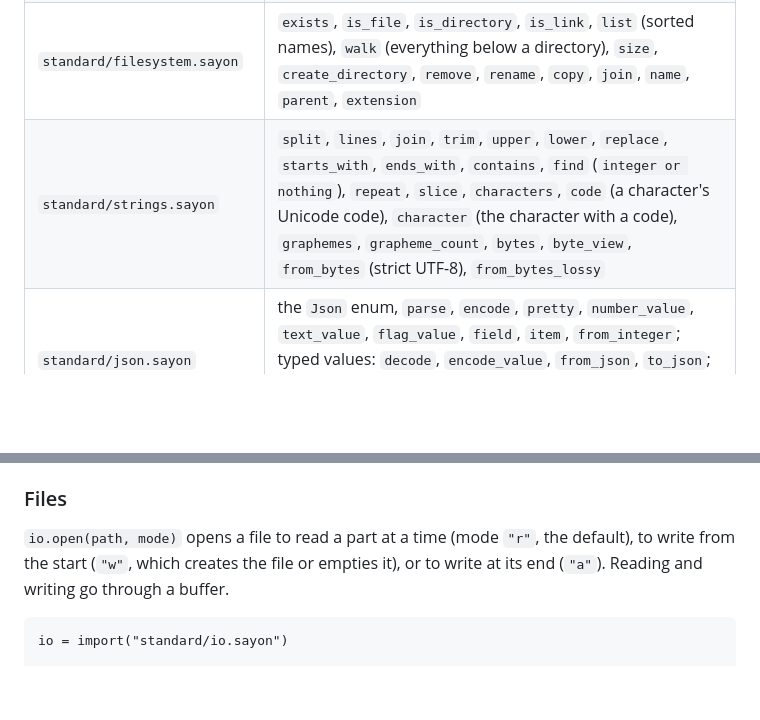
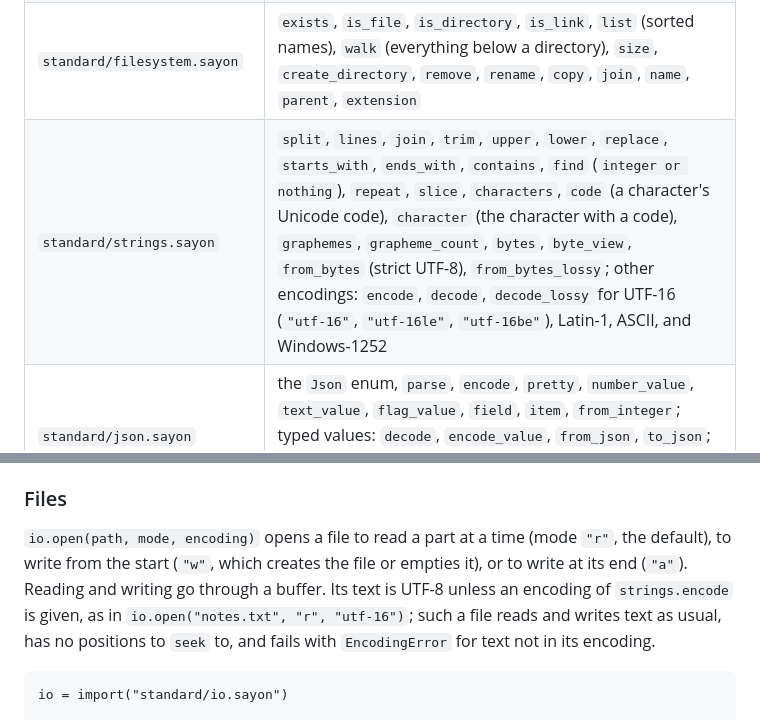
Before and after one commit to sayon-lang/docs.sayon-lang.org, a Markdown page: language.md, 2 parts joined by grey strips. Drawn GitHub-style; blank space fills up the shorter version.

Commit message:
Add text encodings
strings.encode and strings.decode convert text to and from UTF-16, Latin-1, ASCII, and Windows-1252, and io.open takes an encoding for files whose text is in one: they read and write lines and text as UTF-8 files do.

````diff
--- a/language.md
+++ b/language.md
@@ -739,7 +739,7 @@ Standard modules are imported like any module, with a `standard/` path. Each mod
 | `standard/io.sayon` | `read_file`, `write_file`, `append_file`, `read_lines`, `read_file_bytes`, `write_file_bytes`, `read_line` (standard input; `nothing` at the end), `write` (no newline), `write_error`; `open` for a `File`, and `input`, `output`, and `errors` for the standard streams as ones, with the methods `read_line`, `lines`, `read`, `read_bytes`, `read_text` (a part of the text, never cutting a character), `write`, `write_line`, `write_bytes`, `flush`, `position`, `seek`, `close`; `copy` |
 | `standard/os.sayon` | `arguments` (the words after `--` with `sayon run`), `environment`, `platform`, `current_directory`, `exit`, `run` (a `Completed` with `status`, `output`, and `errors`), `start` (a `Process` with the files `input`, `output`, and `errors`, and the methods `finish_input`, `wait`, `stop`, `id`) |
 | `standard/filesystem.sayon` | `exists`, `is_file`, `is_directory`, `is_link`, `list` (sorted names), `walk` (everything below a directory), `size`, `create_directory`, `remove`, `rename`, `copy`, `join`, `name`, `parent`, `extension` |
-| `standard/strings.sayon` | `split`, `lines`, `join`, `trim`, `upper`, `lower`, `replace`, `starts_with`, `ends_with`, `contains`, `find` (`integer or nothing`), `repeat`, `slice`, `characters`, `code` (a character's Unicode code), `character` (the character with a code), `graphemes`, `grapheme_count`, `bytes`, `byte_view`, `from_bytes` (strict UTF-8), `from_bytes_lossy` |
+| `standard/strings.sayon` | `split`, `lines`, `join`, `trim`, `upper`, `lower`, `replace`, `starts_with`, `ends_with`, `contains`, `find` (`integer or nothing`), `repeat`, `slice`, `characters`, `code` (a character's Unicode code), `character` (the character with a code), `graphemes`, `grapheme_count`, `bytes`, `byte_view`, `from_bytes` (strict UTF-8), `from_bytes_lossy`; other encodings: `encode`, `decode`, `decode_lossy` for UTF-16 (`"utf-16"`, `"utf-16le"`, `"utf-16be"`), Latin-1, ASCII, and Windows-1252 |
 | `standard/json.sayon` | the `Json` enum, `parse`, `encode`, `pretty`, `number_value`, `text_value`, `flag_value`, `field`, `item`, `from_integer`; typed values: `decode`, `encode_value`, `from_json`, `to_json`; streams: `items`, `lines`, `write_items` (an `ItemWriter` with `add`, `add_value`, `finish`) |
 | `standard/threads.sayon` | `spawn`, `join`, `detach`, `pause`, `new_channel`, `new_unbounded_channel`, `after`, `send`, `recoverable_send` (a `SendResult<T>`), `receive`, `receive_result` (a `ReceiveResult<T>`), `close`, `select`; see [Tasks and channels](#tasks-and-channels) |
 | `standard/network.sayon` | `connect` for a `Connection` (`read_line`, `lines`, `read`, `read_bytes`, `write`, `write_line`, `write_bytes`, `flush`, `finish_sending`, `set_timeout`, `local_address`, `peer_address`, `close`), `listen` for a `Listener` (`accept`, `address`, `set_timeout`, `close`), `bind` for a `DatagramSocket` (`send`, `receive`, `address`, `set_timeout`, `close`), `resolve`, `address_text`; HTTP: `get`, `post`, `request`, and `Response` (`text`, `header`, `succeeded`); see [Networking](#networking) |
@@ -782,7 +782,7 @@ sorting.wait()
 
 ### Files
 
-`io.open(path, mode)` opens a file to read a part at a time (mode `"r"`, the default), to write from the start (`"w"`, which creates the file or empties it), or to write at its end (`"a"`). Reading and writing go through a buffer.
+`io.open(path, mode, encoding)` opens a file to read a part at a time (mode `"r"`, the default), to write from the start (`"w"`, which creates the file or empties it), or to write at its end (`"a"`). Reading and writing go through a buffer. Its text is UTF-8 unless an encoding of `strings.encode` is given, as in `io.open("notes.txt", "r", "utf-16")`; such a file reads and writes text as usual, has no positions to `seek` to, and fails with `EncodingError` for text not in its encoding.
 
 ```sayon
 io = import("standard/io.sayon")
````
Also changed, not shown: features.md (+1 -1 lines).
